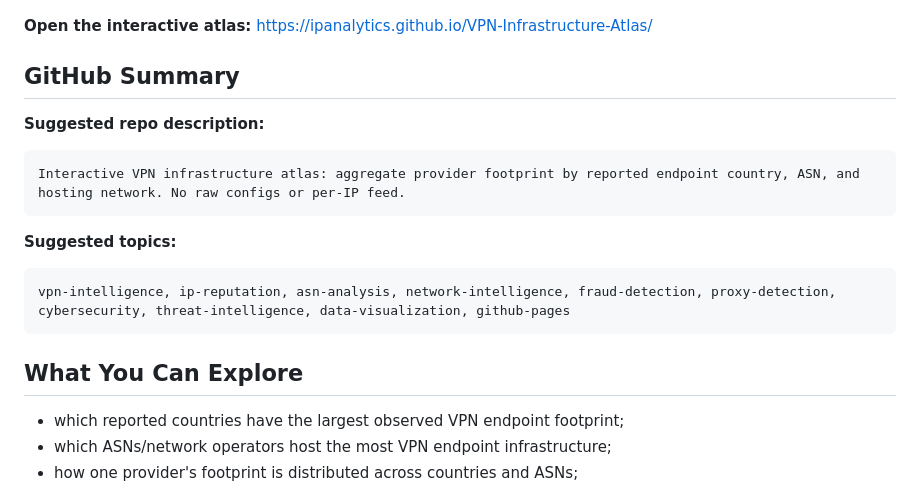
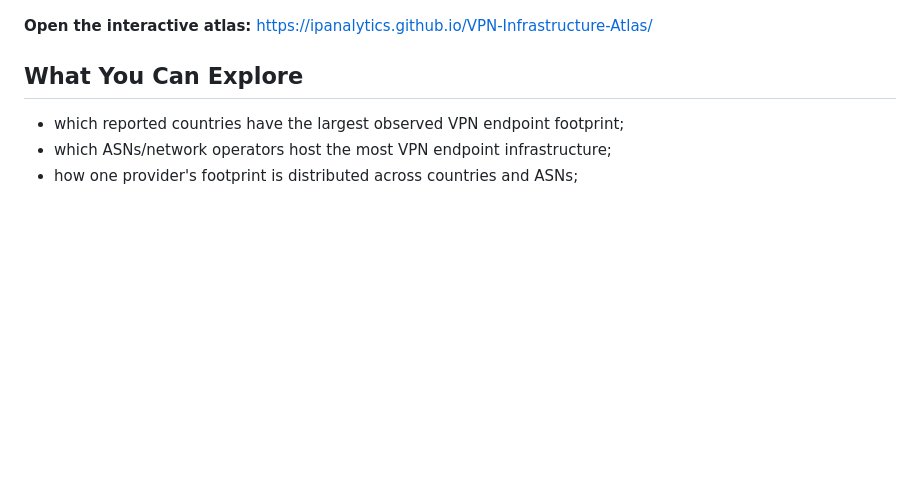
Before and after one commit to ipanalytics/VPN-Infrastructure-Atlas, a Markdown page: README.md, the part around the change. GitHub-like rendering; blank space fills up the shorter version.

````diff
--- a/README.md
+++ b/README.md
@@ -14,19 +14,7 @@ The project is designed for defensive research, fraud/risk feature engineering,
 
 **Open the interactive atlas:** https://ipanalytics.github.io/VPN-Infrastructure-Atlas/
 
-## GitHub Summary
 
-**Suggested repo description:**
-
-```text
-Interactive VPN infrastructure atlas: aggregate provider footprint by reported endpoint country, ASN, and hosting network. No raw configs or per-IP feed.
-```
-
-**Suggested topics:**
-
-```text
-vpn-intelligence, ip-reputation, asn-analysis, network-intelligence, fraud-detection, proxy-detection, cybersecurity, threat-intelligence, data-visualization, github-pages
-```
 
 ## What You Can Explore
 
````
